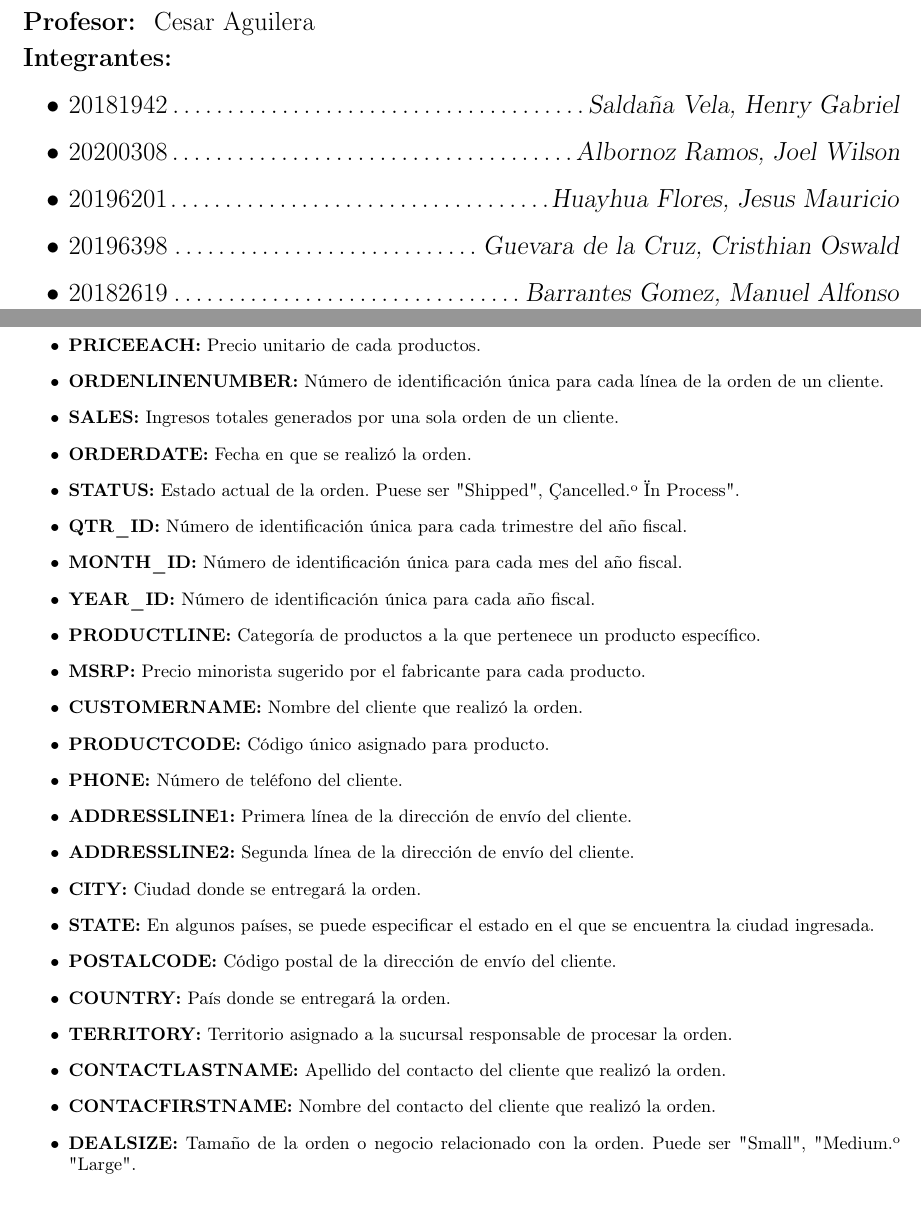
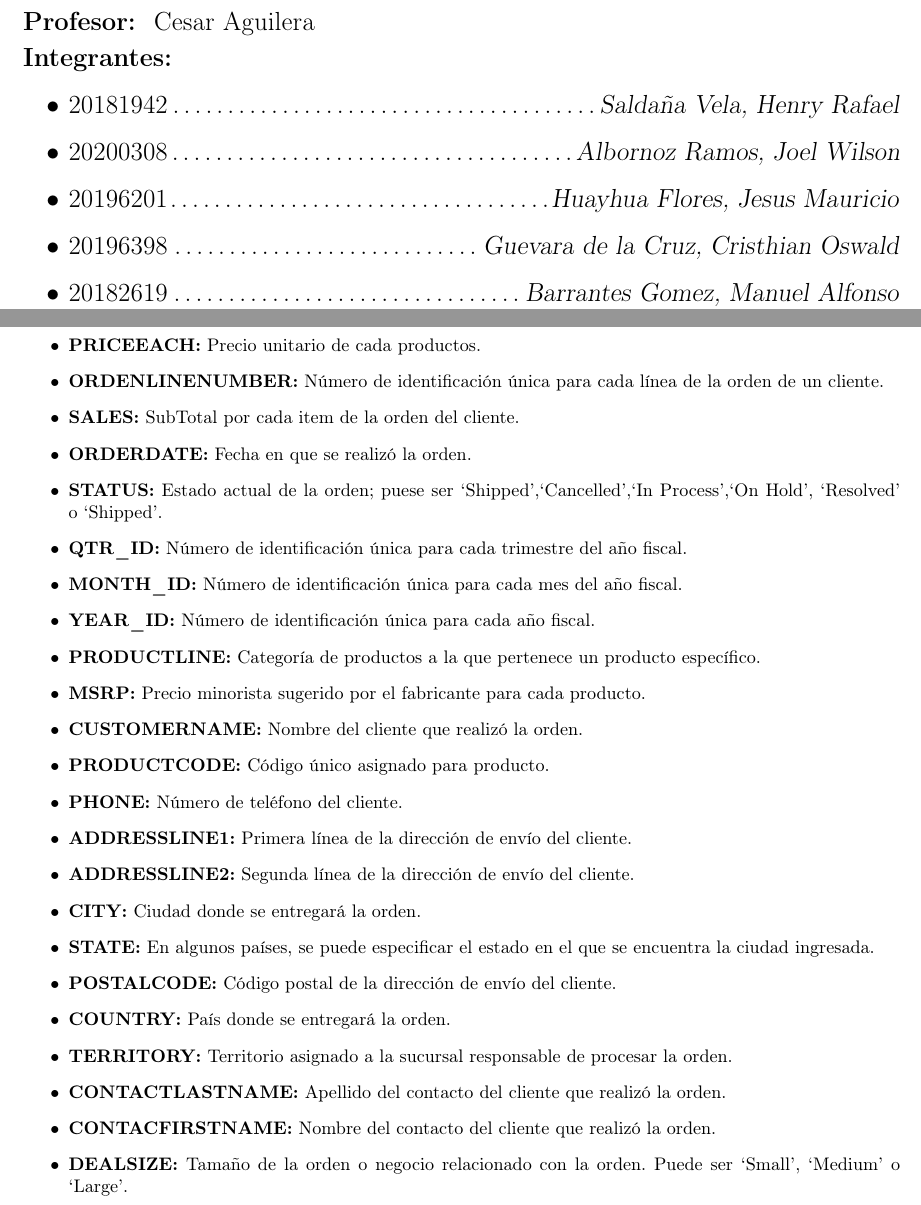
Before and after one commit to JesusHuayhua/SIS1, a LaTeX document (Laboratorio1/DiccionarioDeDatos/main.tex, which reads Laboratorio1/DiccionarioDeDatos/cover/cover.tex): two parts of pages 1 and 2 of 2, joined at a grey line, cut so that both start at the same text. Compiled offline with pdfLaTeX.

Commit message:
ModificationDDD

```diff
--- a/Laboratorio1/DiccionarioDeDatos/cover/cover.tex
+++ b/Laboratorio1/DiccionarioDeDatos/cover/cover.tex
@@ -34,7 +34,7 @@
 			{\Large\textbf{Integrantes:}}
       % Nombre de Los integrantes
 			\begin{itemize}\Large
-				\item[$ \bullet $] 20181942\dotfill\textsl{Saldaña Vela, Henry Gabriel}
+				\item[$ \bullet $] 20181942\dotfill\textsl{Saldaña Vela, Henry Rafael}
 				\item[$ \bullet $] 20200308\dotfill\textsl{Albornoz Ramos, Joel Wilson}
 				\item[$ \bullet $] 20196201\dotfill\textsl{Huayhua Flores, Jesus Mauricio}
 				\item[$ \bullet $] 20196398\dotfill\textsl{Guevara de la Cruz, Cristhian Oswald}
--- a/Laboratorio1/DiccionarioDeDatos/main.tex
+++ b/Laboratorio1/DiccionarioDeDatos/main.tex
@@ -50,9 +50,9 @@
     \item [$\bullet$] \textbf{QUANTITYORDERED:} Cantidad de productos ordenados por el cliente en una sola orden.
     \item [$\bullet$] \textbf{PRICEEACH:} Precio unitario de cada productos.
     \item [$\bullet$] \textbf{ORDENLINENUMBER:} Número de identificación única para cada línea de la orden de un cliente.
-    \item [$\bullet$] \textbf{SALES:} Ingresos totales generados por una sola orden de un cliente.
+    \item [$\bullet$] \textbf{SALES:} SubTotal por cada item de la orden del cliente.
     \item [$\bullet$] \textbf{ORDERDATE:} Fecha en que se realizó la orden.
-    \item [$\bullet$] \textbf{STATUS:}  Estado actual de la orden. Puese ser "Shipped", "Cancelled" o "In Process".
+\item [$\bullet$] \textbf{STATUS:}  Estado actual de la orden; puese ser `Shipped',`Cancelled',`In Process',`On Hold', `Resolved'\ \ \ o `Shipped'.
     \item [$\bullet$] \textbf{QTR\_ID:} Número de identificación única para cada trimestre del año fiscal.
     \item [$\bullet$] \textbf{MONTH\_ID:} Número de identificación única para cada mes del año fiscal.
     \item [$\bullet$] \textbf{YEAR\_ID:} Número de identificación única para cada año fiscal.
```
Also changed, not shown: Laboratorio1/DiccionarioDeDatos/main.pdf, Laboratorio1/DiccionarioDeDatos/main.tex (2 more changed lines).
